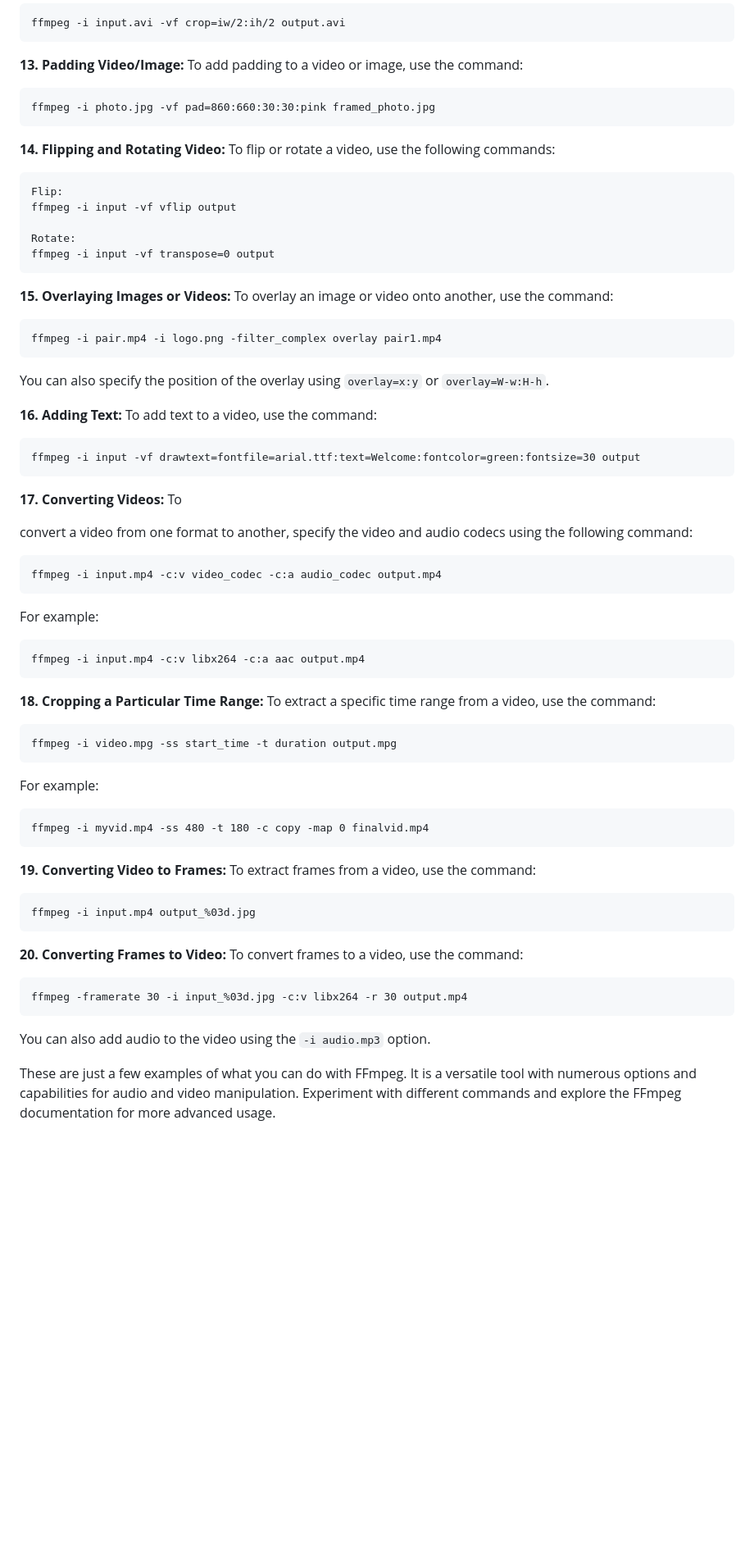
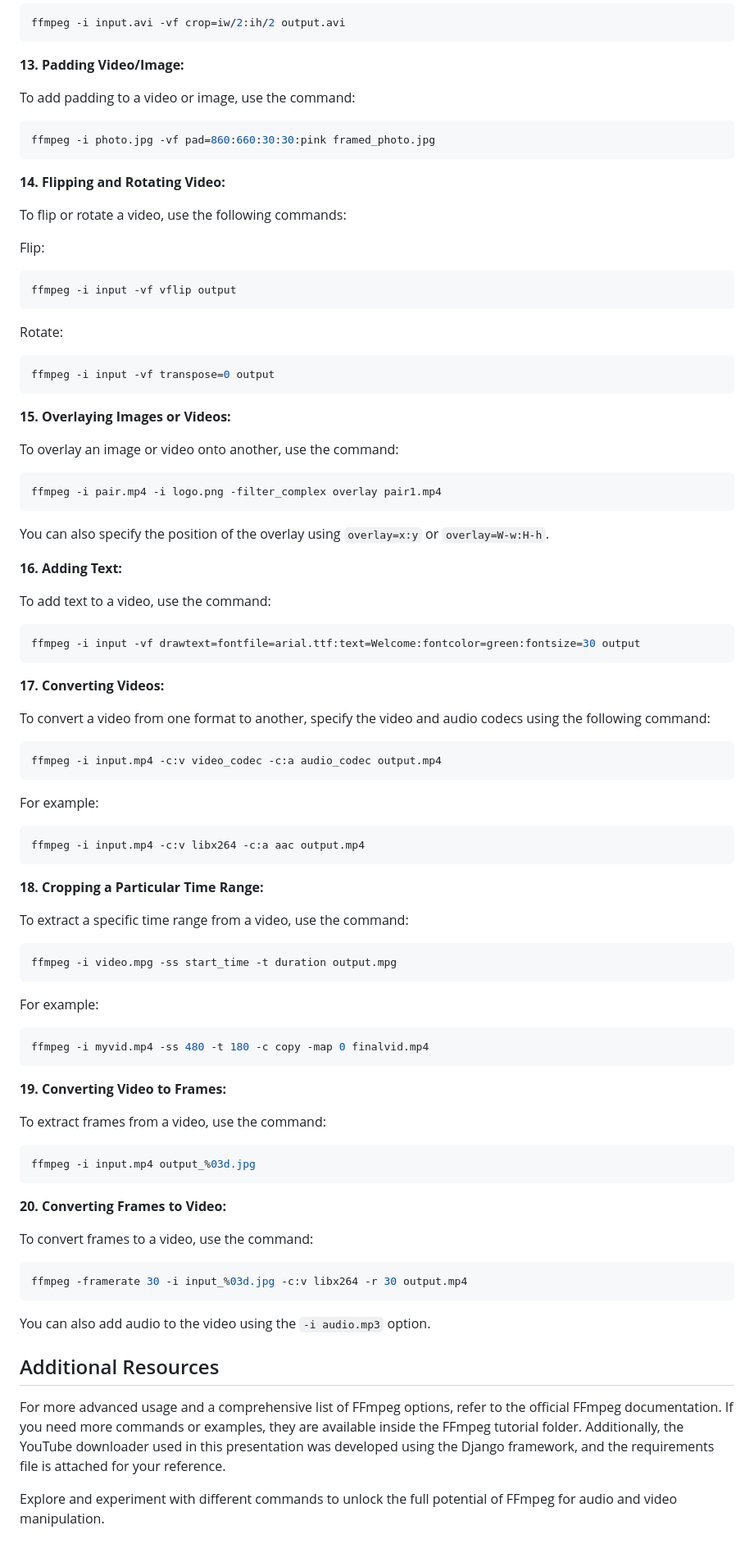
Before and after one commit to srinivasmakkena/4883-SoftwareTools, a Markdown page: Assignments/A06/README.md, the part around one of its changes. Shown at 82% size. Rendered like a GitHub page; blank space fills up the shorter version.

````diff
--- a/Assignments/A06/README.md
+++ b/Assignments/A06/README.md
@@ -87,67 +174,95 @@ ffmpeg -i input.avi -vf crop=iw/2:ih/2 output.avi
 ```
 
 **13. Padding Video/Image:**
+
 To add padding to a video or image, use the command:
-```
+
+```shell
 ffmpeg -i photo.jpg -vf pad=860:660:30:30:pink framed_photo.jpg
 ```
 
 **14. Flipping and Rotating Video:**
+
 To flip or rotate a video, use the following commands:
+
+Flip:
+
+```shell
+ffmpeg -i input -vf vflip output
 ```
-Flip:
-ffmpeg -i input -vf vflip output
 
 Rotate:
+
+```shell
 ffmpeg -i input -vf transpose=0 output
 ```
 
 **15. Overlaying Images or Videos:**
+
 To overlay an image or video onto another, use the command:
-```
+
+```shell
 ffmpeg -i pair.mp4 -i logo.png -filter_complex overlay pair1.mp4
 ```
+
 You can also specify the position of the overlay using `overlay=x:y` or `overlay=W-w:H-h`.
 
 **16. Adding Text:**
+
 To add text to a video, use the command:
-```
+
+```shell
 ffmpeg -i input -vf drawtext=fontfile=arial.ttf:text=Welcome:fontcolor=green:fontsize=30 output
 ```
 
 **17. Converting Videos:**
-To
 
-convert a video from one format to another, specify the video and audio codecs using the following command:
-```
+To convert a video from one format to another, specify the video and audio codecs using the following command:
+
+```shell
 ffmpeg -i input.mp4 -c:v video_codec -c:a audio_codec output.mp4
 ```
+
 For example:
-```
+
+```shell
 ffmpeg -i input.mp4 -c:v libx264 -c:a aac output.mp4
 ```
 
 **18. Cropping a Particular Time Range:**
+
 To extract a specific time range from a video, use the command:
-```
+
+```shell
 ffmpeg -i video.mpg -ss start_time -t duration output.mpg
 ```
+
 For example:
-```
+
+```shell
 ffmpeg -i myvid.mp4 -ss 480 -t 180 -c copy -map 0 finalvid.mp4
 ```
 
 **19. Converting Video to Frames:**
+
 To extract frames from a video, use the command:
-```
+
+```shell
 ffmpeg -i input.mp4 output_%03d.jpg
 ```
 
 **20. Converting Frames to Video:**
+
 To convert frames to a video, use the command:
-```
+
+```shell
 ffmpeg -framerate 30 -i input_%03d.jpg -c:v libx264 -r 30 output.mp4
 ```
+
 You can also add audio to the video using the `-i audio.mp3` option.
 
-These are just a few examples of what you can do with FFmpeg. It is a versatile tool with numerous options and capabilities for audio and video manipulation. Experiment with different commands and explore the FFmpeg documentation for more advanced usage.
+## Additional Resources
+
+For more advanced usage and a comprehensive list of FFmpeg options, refer to the official FFmpeg documentation. If you need more commands or examples, they are available inside the FFmpeg tutorial folder. Additionally, the YouTube downloader used in this presentation was developed using the Django framework, and the requirements file is attached for your reference.
+
+Explore and experiment with different commands to unlock the full potential of FFmpeg for audio and video manipulation.
````
Also changed, not shown: other parts of Assignments/A06/README.md (+103 -16 lines).
